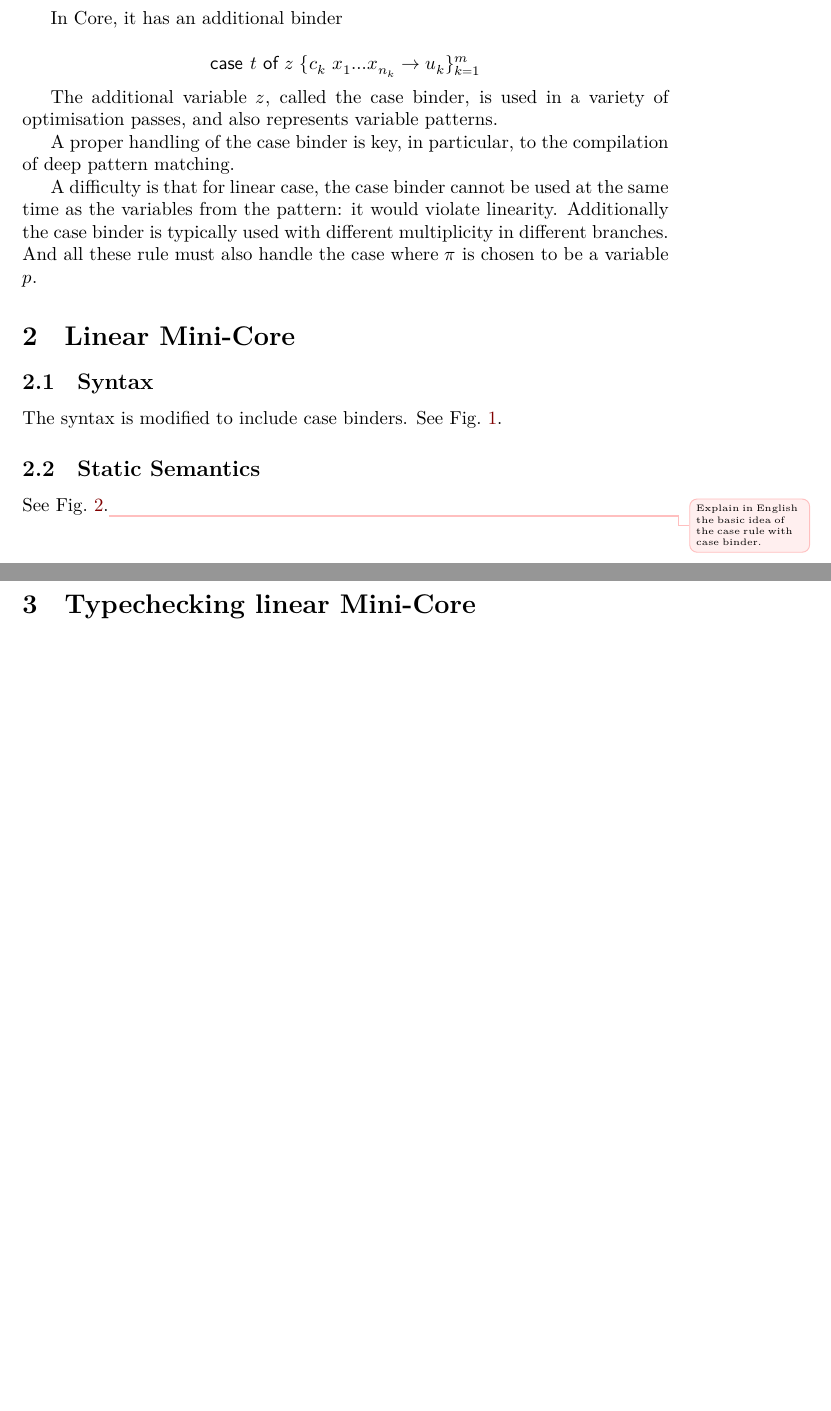
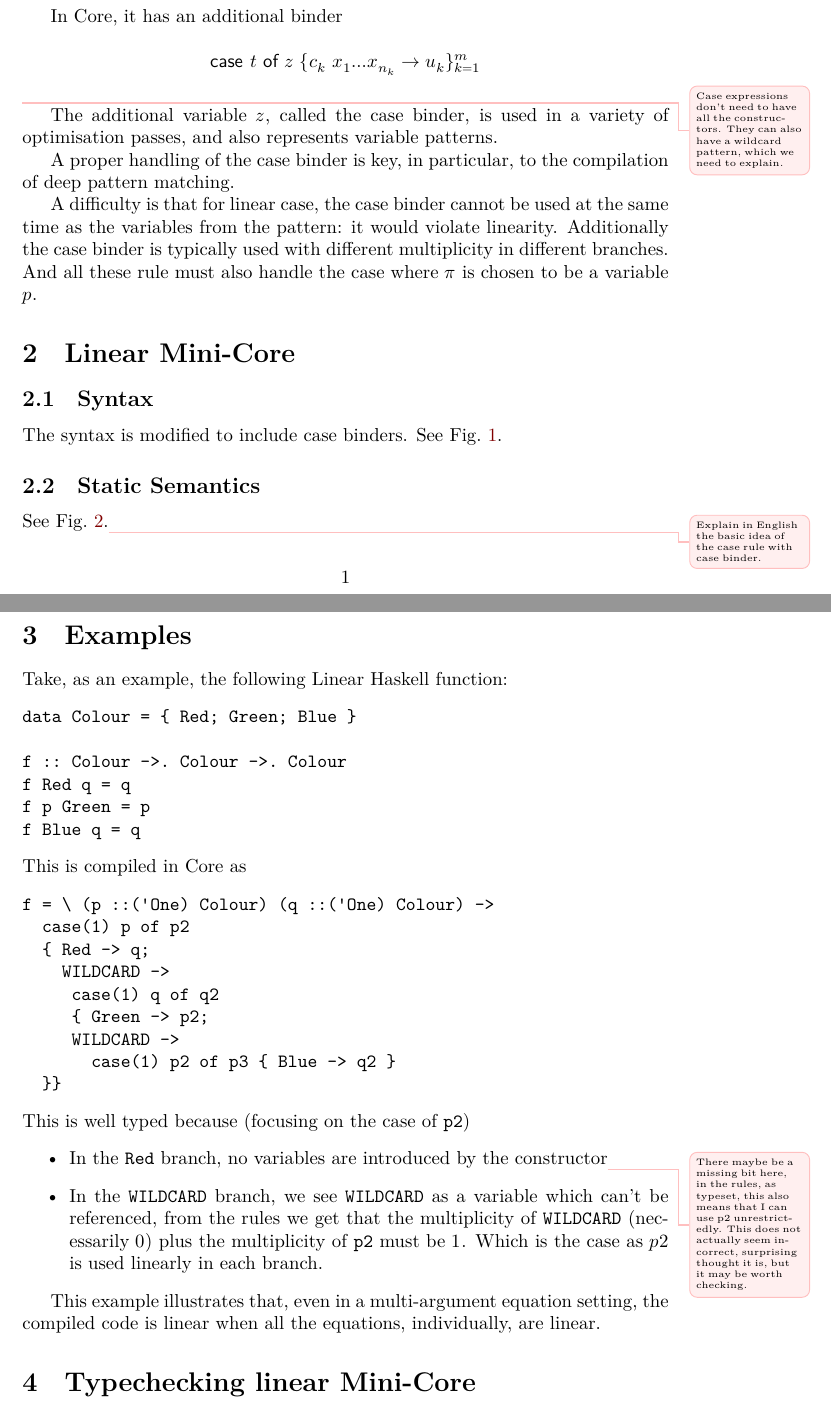
Before and after one commit to tweag/linear-types, a LaTeX document (minicore.tex): two parts of pages 1 and 4 of 4 before the commit and two parts of pages 1 and 4 of 5 after it, joined at a grey line, cut so that both start at the same text, the shorter picture padded with empty space. Compiled offline with XeLaTeX.

Commit message:
Example: two-argument colour function

```diff
--- a/minicore.tex
+++ b/minicore.tex
@@ -162,6 +162,9 @@ In Core, it has an additional binder
 $$
 \casebind t z {c_k  x₁ … x_{n_k} → u_k}
 $$
+\improvement{Case expressions don't need to have all the
+  constructors. They can also have a wildcard pattern, which we need
+  to explain.}
 
 The additional variable $z$, called the case binder, is used in a
 variety of optimisation passes, and also represents variable patterns.
@@ -275,6 +278,47 @@ See \fref{fig:typing}.\improvement{Explain in English the basic idea
   \label{fig:typing}
 \end{figure}
 
+\section{Examples}
+
+Take, as an example, the following Linear Haskell function:
+\begin{verbatim}
+data Colour = { Red; Green; Blue }
+
+f :: Colour ->. Colour ->. Colour
+f Red q = q
+f p Green = p
+f Blue q = q
+\end{verbatim}
+This is compiled in Core as
+\begin{verbatim}
+f = \ (p ::('One) Colour) (q ::('One) Colour) ->
+  case(1) p of p2
+  { Red -> q;
+    WILDCARD ->
+     case(1) q of q2
+     { Green -> p2;
+     WILDCARD ->
+       case(1) p2 of p3 { Blue -> q2 }
+  }}
+\end{verbatim}
+This is well typed because (focusing on the case of \verb+p2+)
+\begin{itemize}
+\item In the \verb+Red+ branch, no variables are introduced by the
+  constructor\improvement{There maybe be a missing bit here, in the rules,
+    as typeset, this also means that I can use p2
+    unrestrictedly. This does not actually seem incorrect, surprising
+    thought it is, but it may be worth checking. }
+\item In the \verb+WILDCARD+ branch, we see \verb+WILDCARD+ as a
+  variable which can't be referenced, from the rules we get that the
+  multiplicity of \verb+WILDCARD+ (necessarily $0$) plus the
+  multiplicity of \verb+p2+ must be $1$. Which is the case as $p2$ is
+  used linearly in each branch.
+\end{itemize}
+
+This example illustrates that, even in a multi-argument equation
+setting, the compiled code is linear when all the equations,
+individually, are linear.
+
 \section{Typechecking linear Mini-Core}
 
 \newcommand{\type}[1]{\mathsf{type}(#1)}
```
